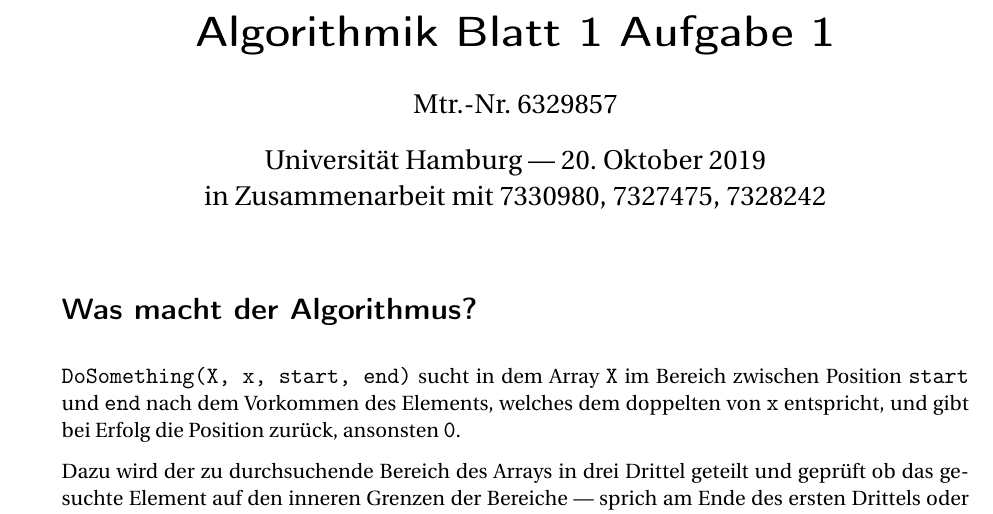
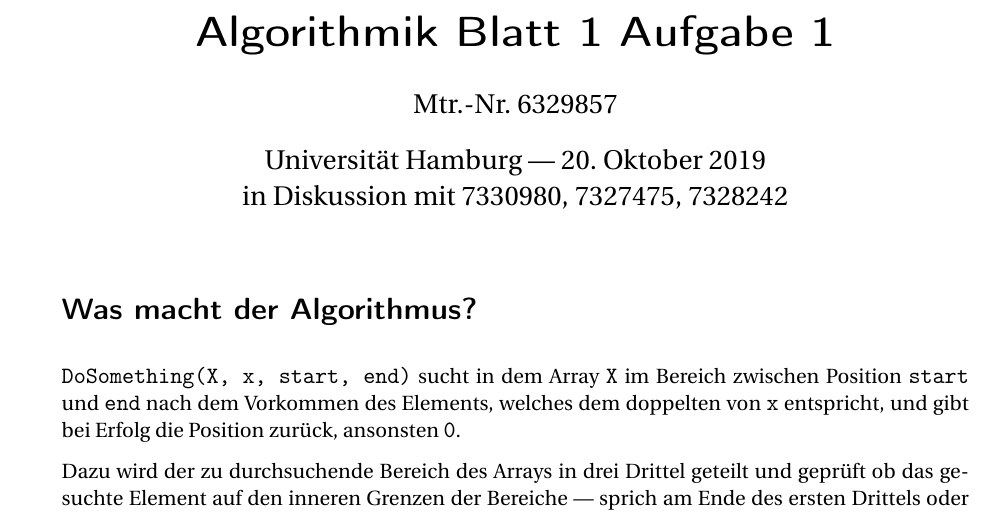
Before and after one commit to laszlokorte/informatik-master, a LaTeX document (algorithmik/übungen/week1/ue1-a.tex): part of page 1 of 4, cut so that both start at the same text. Compiled offline with pdfLaTeX.

Commit message:
Zusammenarbeit -> Diskussion

```diff
--- a/algorithmik/übungen/week1/ue1-a.tex
+++ b/algorithmik/übungen/week1/ue1-a.tex
@@ -6,7 +6,7 @@
 
 \author{Mtr.-Nr. 6329857}
 
-\date{Universität Hamburg --- \today \\ in Zusammenarbeit mit 7330980, 7327475, 7328242}
+\date{Universität Hamburg --- \today \\ in Diskussion mit 7330980, 7327475, 7328242}
 
 \begin{document}
 
```
Also changed, not shown: algorithmik/übungen/week1/ue1-b.tex (+1 -1 lines), algorithmik/übungen/week1/ue1-a.pdf, algorithmik/übungen/week1/ue1-b.pdf.
